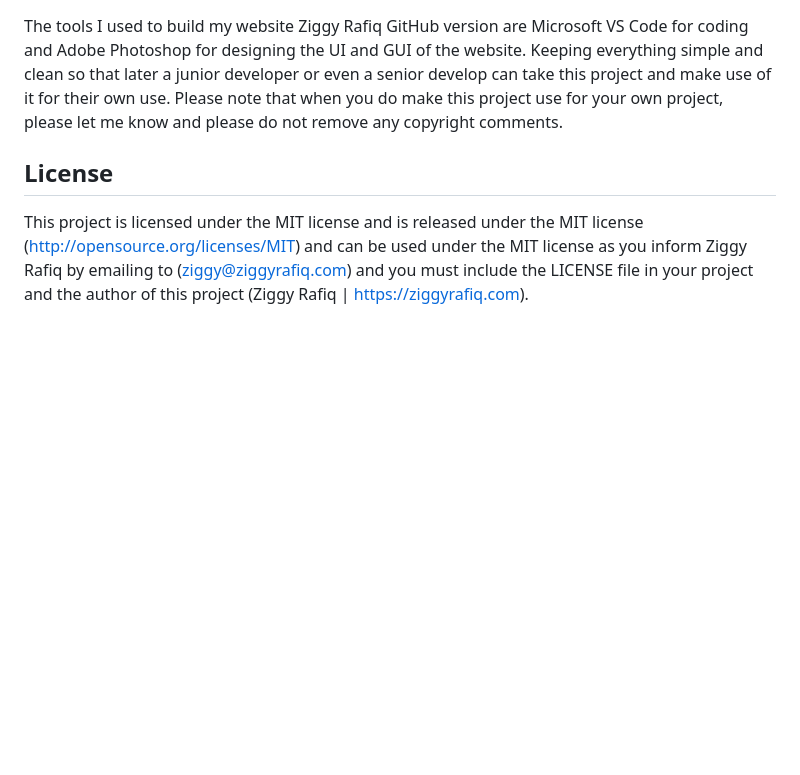
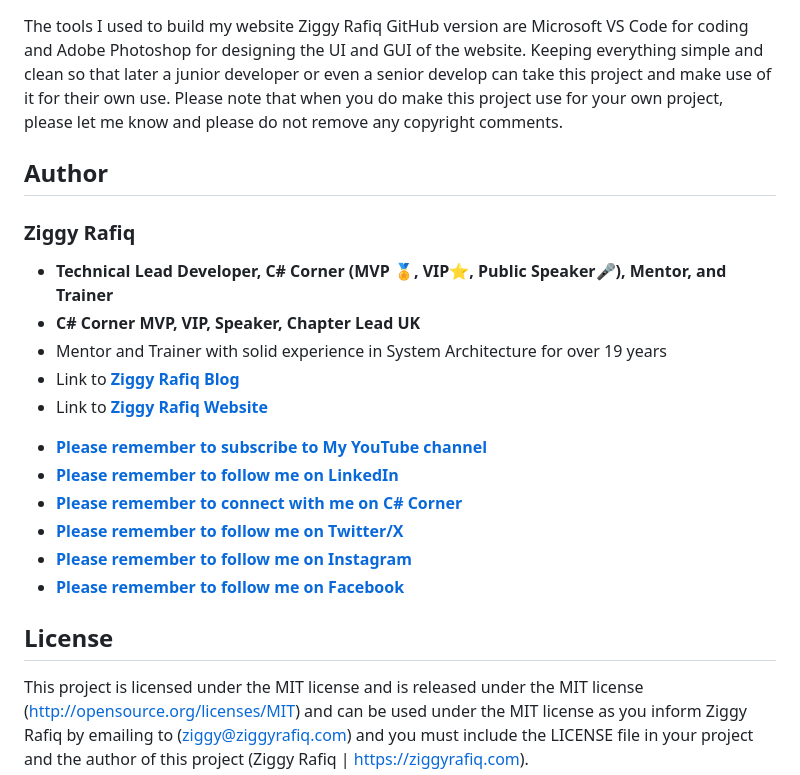
Before and after one commit to ziggyrafiq/Portfolio, a Markdown page: Ziggy Rafiq Github Website/ReadMe.md, the part around the change. GitHub-like rendering; blank space fills up the shorter version.

Commit message:
Add Code Examples for How to Build an Interactive and Responsive Form Video and Update Read Me Files
Add Code Examples for How to Build an Interactive and Responsive Form Video and Update Read Me Files

```diff
--- a/Ziggy Rafiq Github Website/ReadMe.md
+++ b/Ziggy Rafiq Github Website/ReadMe.md
@@ -210,6 +210,20 @@ You Can find a template name Baseplate HTML5, which I have created as a starting
 ## Tool Used
 The tools I used to build my website Ziggy Rafiq GitHub version are Microsoft VS Code for coding and Adobe Photoshop for designing the UI and GUI of the website. Keeping everything simple and clean so that later a junior developer or even a senior develop can take this project and make use of it for their own use. Please note that when you do make this project use for your own project, please let me know and please do not remove any copyright comments.
 
+## Author
+### Ziggy Rafiq
+- **Technical Lead Developer, C# Corner (MVP 🏅, VIP⭐️, Public Speaker🎤), Mentor, and Trainer**
+- **C# Corner MVP, VIP, Speaker, Chapter Lead UK**
+- Mentor and Trainer with solid experience in System Architecture for over 19 years
+- Link to [**Ziggy Rafiq Blog**](https://blog.ziggyrafiq.com)
+- Link to [**Ziggy Rafiq Website**](https://ziggyrafiq.com)
+* [**Please remember to subscribe to My YouTube channel**](https://www.youtube.com/)
+* [**Please remember to follow me on LinkedIn**](https://www.linkedin.com/in/ziggyrafiq/)
+* [**Please remember to connect with me on C# Corner**](https://www.c-sharpcorner.com/members/ziggy-rafiq)
+* [**Please remember to follow  me on Twitter/X**](https://twitter.com/ziggyrafiq)
+* [**Please remember to follow  me on Instagram**](https://www.instagram.com/ziggyrafiq/)
+* [**Please remember to follow  me on Facebook**](https://www.facebook.com/ziggyrafiq)
+
 ## License
 
 This project is licensed under the MIT license and is released under the MIT license (http://opensource.org/licenses/MIT) and can be used under the MIT license as you inform Ziggy Rafiq by emailing to (ziggy@ziggyrafiq.com) and you must include the LICENSE file in your project and the author of this project (Ziggy Rafiq | https://ziggyrafiq.com).
```
Also changed, not shown: 1 other file.
